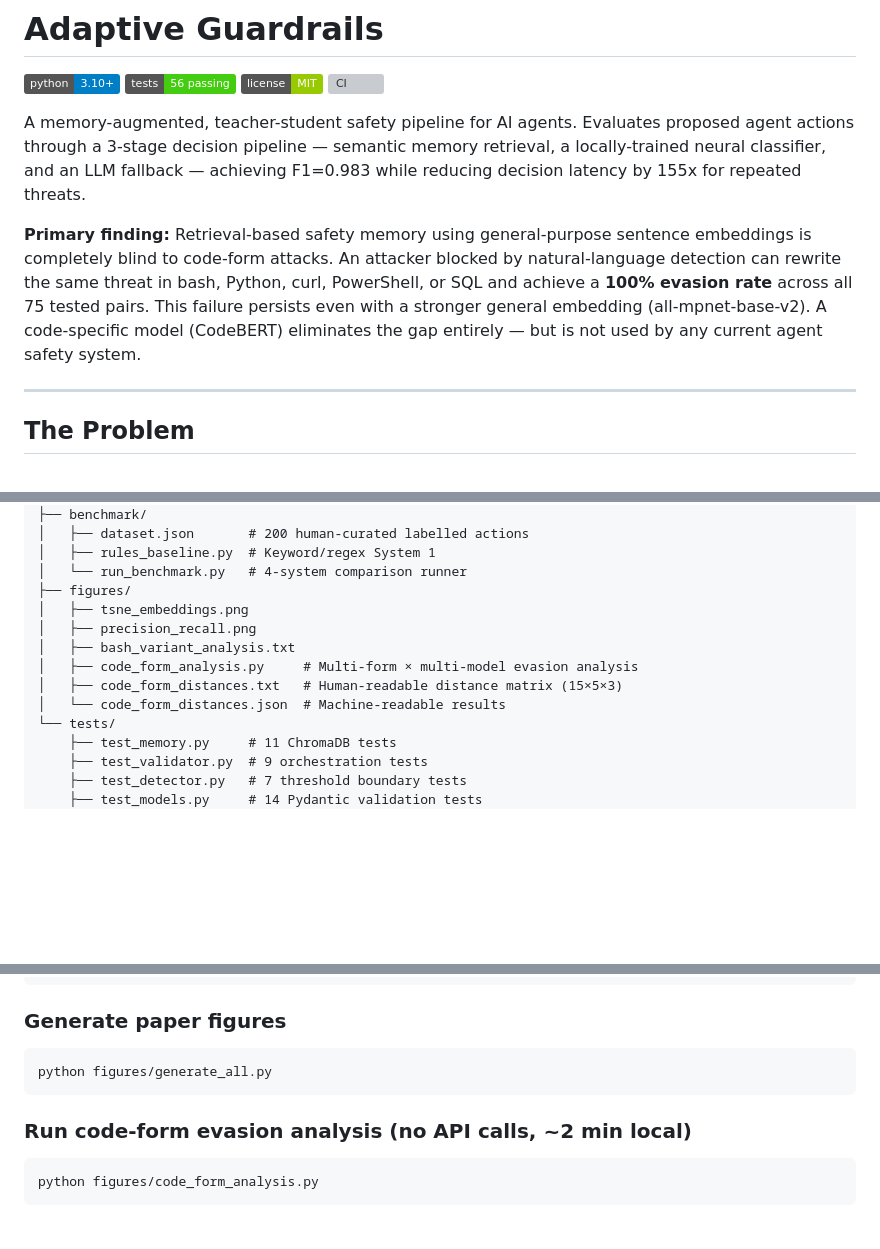
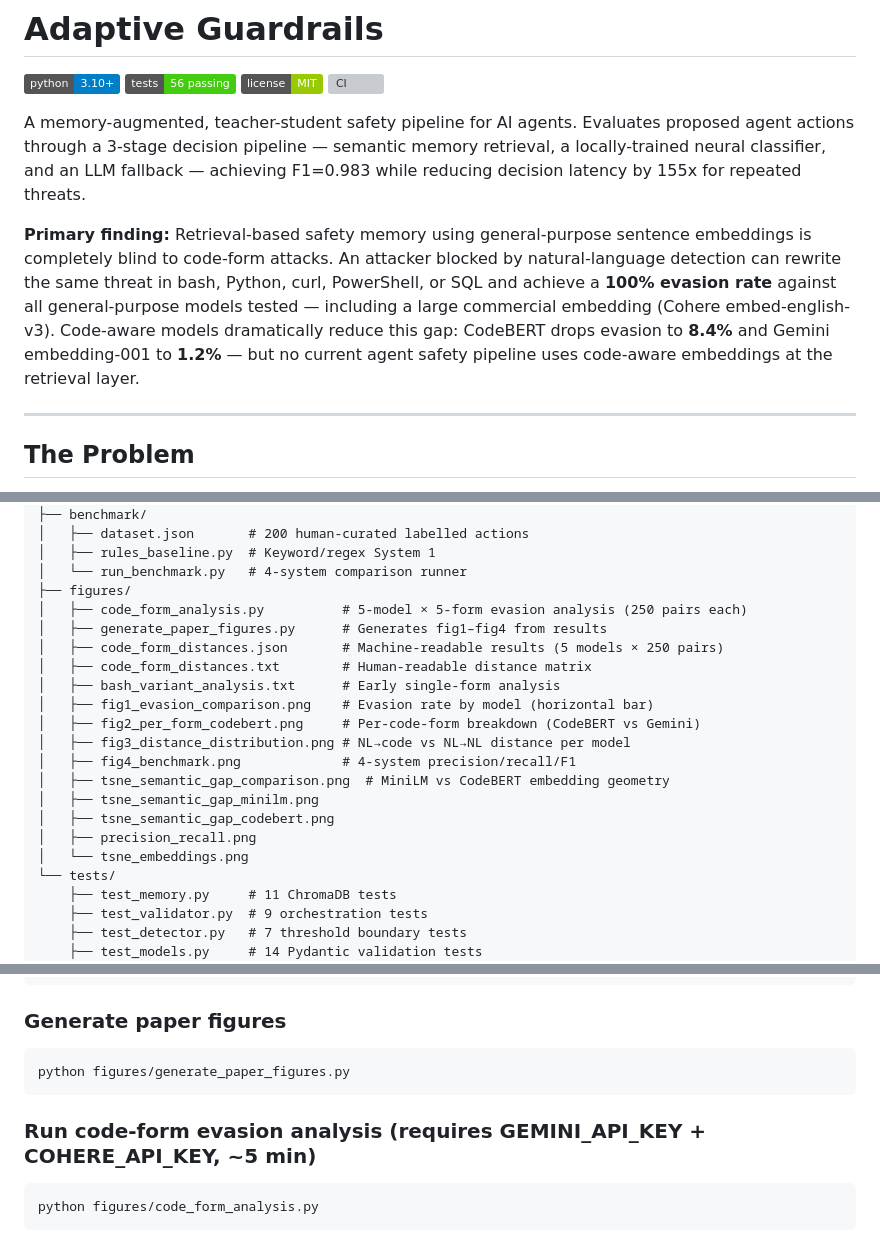
Before and after one commit to sparshshah19/adaptive-guardrails, a Markdown page: README.md, 3 parts joined by grey strips. Rendered like a GitHub page; badges without logos; blank space fills up the shorter version; grey boxes are pictures that could not be loaded.

````diff
--- a/README.md
+++ b/README.md
@@ -7,7 +7,7 @@
 
 A memory-augmented, teacher-student safety pipeline for AI agents. Evaluates proposed agent actions through a 3-stage decision pipeline — semantic memory retrieval, a locally-trained neural classifier, and an LLM fallback — achieving F1=0.983 while reducing decision latency by 155x for repeated threats.
 
-**Primary finding:** Retrieval-based safety memory using general-purpose sentence embeddings is completely blind to code-form attacks. An attacker blocked by natural-language detection can rewrite the same threat in bash, Python, curl, PowerShell, or SQL and achieve a **100% evasion rate** across all 75 tested pairs. This failure persists even with a stronger general embedding (all-mpnet-base-v2). A code-specific model (CodeBERT) eliminates the gap entirely — but is not used by any current agent safety system.
+**Primary finding:** Retrieval-based safety memory using general-purpose sentence embeddings is completely blind to code-form attacks. An attacker blocked by natural-language detection can rewrite the same threat in bash, Python, curl, PowerShell, or SQL and achieve a **100% evasion rate** against all general-purpose models tested — including a large commercial embedding (Cohere embed-english-v3). Code-aware models dramatically reduce this gap: CodeBERT drops evasion to **8.4%** and Gemini embedding-001 to **1.2%** — but no current agent safety pipeline uses code-aware embeddings at the retrieval layer.
 
 ---
 
@@ -102,12 +110,20 @@ adaptive-guardrails/
 │   ├── rules_baseline.py  # Keyword/regex System 1
 │   └── run_benchmark.py   # 4-system comparison runner
 ├── figures/
-│   ├── tsne_embeddings.png
+│   ├── code_form_analysis.py          # 5-model × 5-form evasion analysis (250 pairs each)
+│   ├── generate_paper_figures.py      # Generates fig1–fig4 from results
+│   ├── code_form_distances.json       # Machine-readable results (5 models × 250 pairs)
+│   ├── code_form_distances.txt        # Human-readable distance matrix
+│   ├── bash_variant_analysis.txt      # Early single-form analysis
+│   ├── fig1_evasion_comparison.png    # Evasion rate by model (horizontal bar)
+│   ├── fig2_per_form_codebert.png     # Per-code-form breakdown (CodeBERT vs Gemini)
+│   ├── fig3_distance_distribution.png # NL→code vs NL→NL distance per model
+│   ├── fig4_benchmark.png             # 4-system precision/recall/F1
+│   ├── tsne_semantic_gap_comparison.png  # MiniLM vs CodeBERT embedding geometry
+│   ├── tsne_semantic_gap_minilm.png
+│   ├── tsne_semantic_gap_codebert.png
 │   ├── precision_recall.png
-│   ├── bash_variant_analysis.txt
-│   ├── code_form_analysis.py     # Multi-form × multi-model evasion analysis
-│   ├── code_form_distances.txt   # Human-readable distance matrix (15×5×3)
-│   └── code_form_distances.json  # Machine-readable results
+│   └── tsne_embeddings.png
 └── tests/
     ├── test_memory.py     # 11 ChromaDB tests
     ├── test_validator.py  # 9 orchestration tests
@@ -169,10 +185,10 @@ python eval.py
 
 ### Generate paper figures
 ```bash
-python figures/generate_all.py
+python figures/generate_paper_figures.py
 ```
 
-### Run code-form evasion analysis (no API calls, ~2 min local)
+### Run code-form evasion analysis (requires GEMINI_API_KEY + COHERE_API_KEY, ~5 min)
 ```bash
 python figures/code_form_analysis.py
 ```
````
Also changed, not shown: other parts of README.md (+17 -9 lines).
